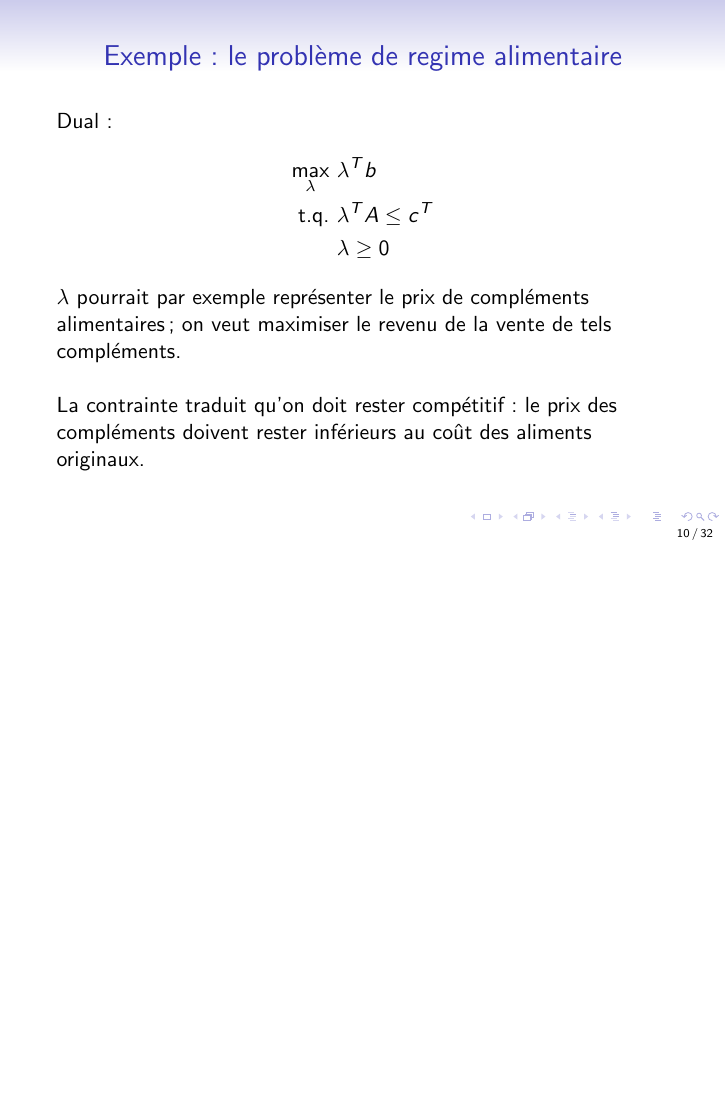
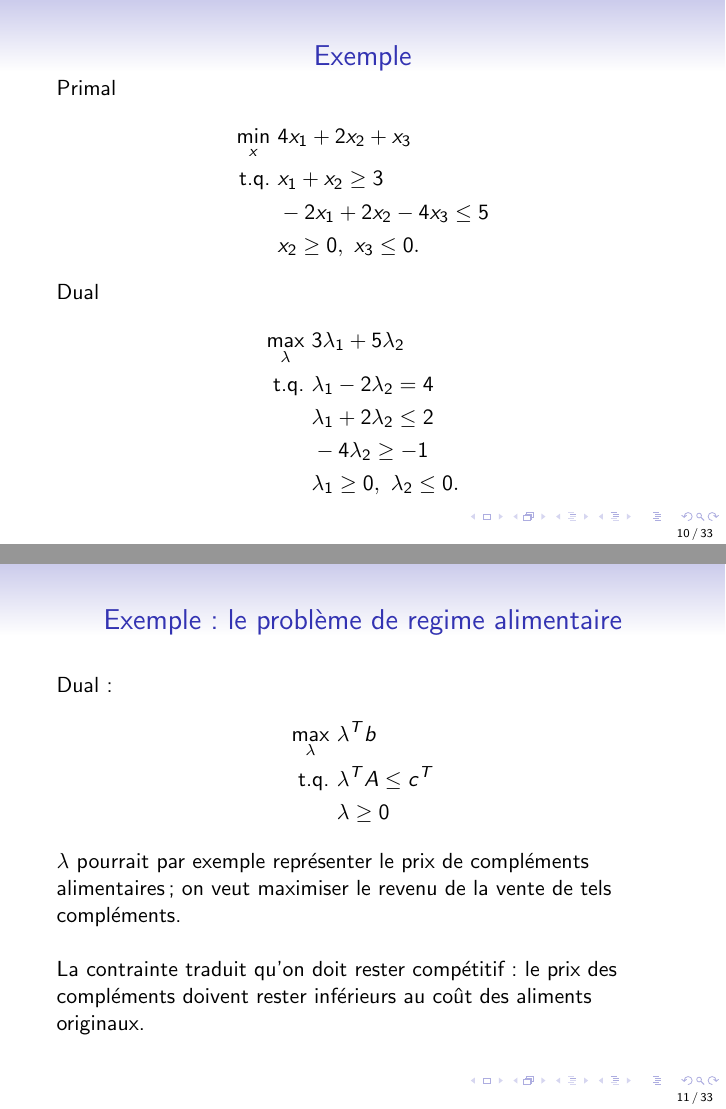
Before and after one commit to fbastin/LP_Introduction, LaTeX slides (5. Dualite.tex): page 10 of 32 before the commit and pages 10 and 11 of 33 after it, the two joined at a grey line, the shorter picture padded with empty space. Compiled offline with pdfLaTeX.

Commit message:
Mise à jour dualité.

```diff
--- a/5. Dualite.tex
+++ b/5. Dualite.tex
@@ -274,6 +274,28 @@ Primal: on veut minimiser sa consommation tout en satisfaisant les besoins minim
 \min_x \ & c^T x \\
 \mbox{t.q. } & Ax \geq b \\
 & x \geq 0
+\end{align*}
+
+\end{frame}
+
+\begin{frame}
+\frametitle{Exemple}
+
+Primal
+\begin{align*}
+\min_x\ & 4x_1 + 2x_2 + x_3 \\
+\text{t.q. } & x_1 + x_2 \geq 3 \\
+& -2x_1 + 2x_2 -4 x_3 \leq 5 \\
+& x_2 \geq 0,\ x_3 \leq 0.
+\end{align*}
+
+Dual
+\begin{align*}
+	\max_{\lambda}\ & 3\lambda_1 + 5\lambda_2 \\
+	\text{t.q. } & \lambda_1 -2\lambda_2 = 4 \\
+    & \lambda_1 +2\lambda_2 \leq 2 \\
+    & -4\lambda_2 \geq -1 \\
+ 	& \lambda_1 \geq 0,\ \lambda_2 \leq 0.
 \end{align*}
 
 \end{frame}
```
Also changed, not shown: 5. Dualite.pdf.
